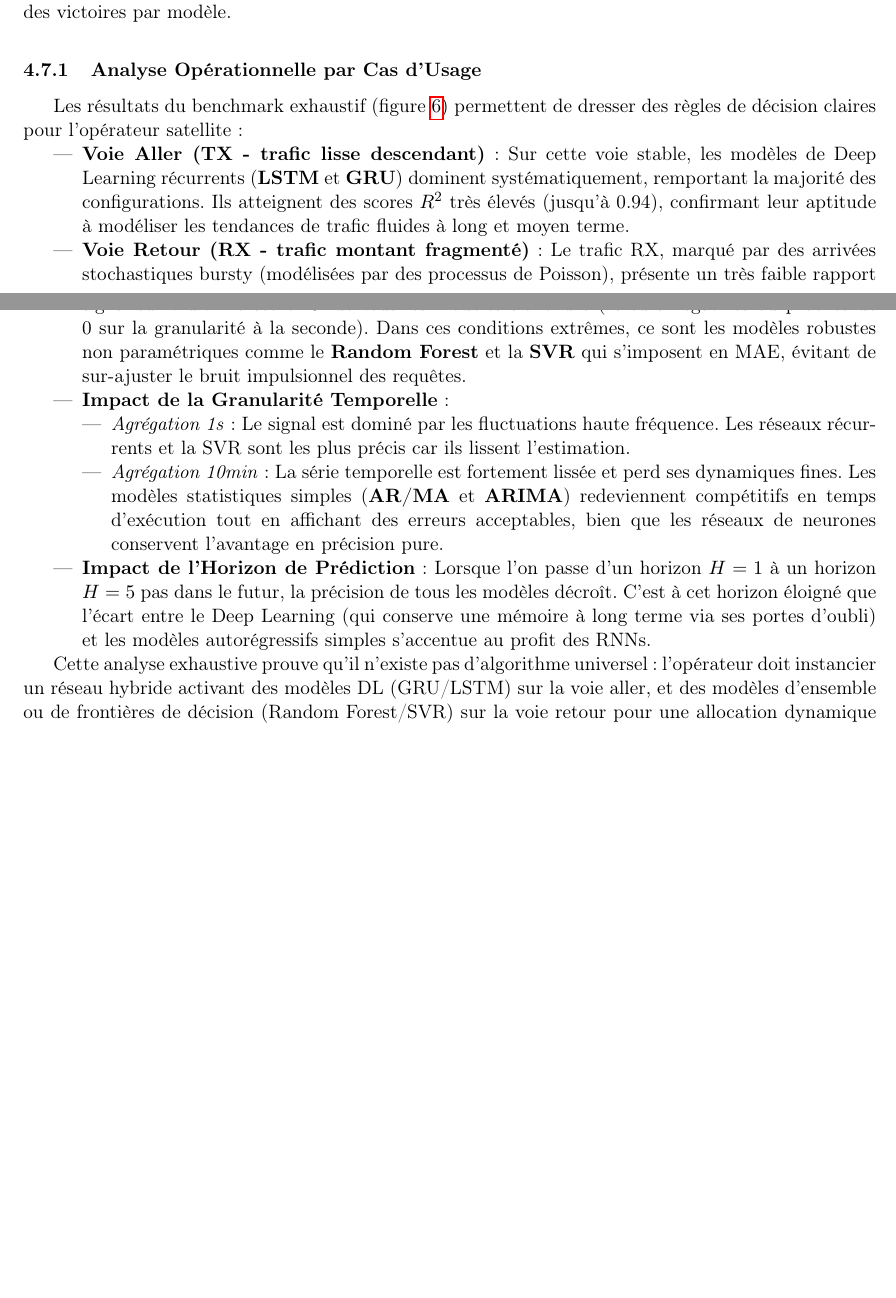
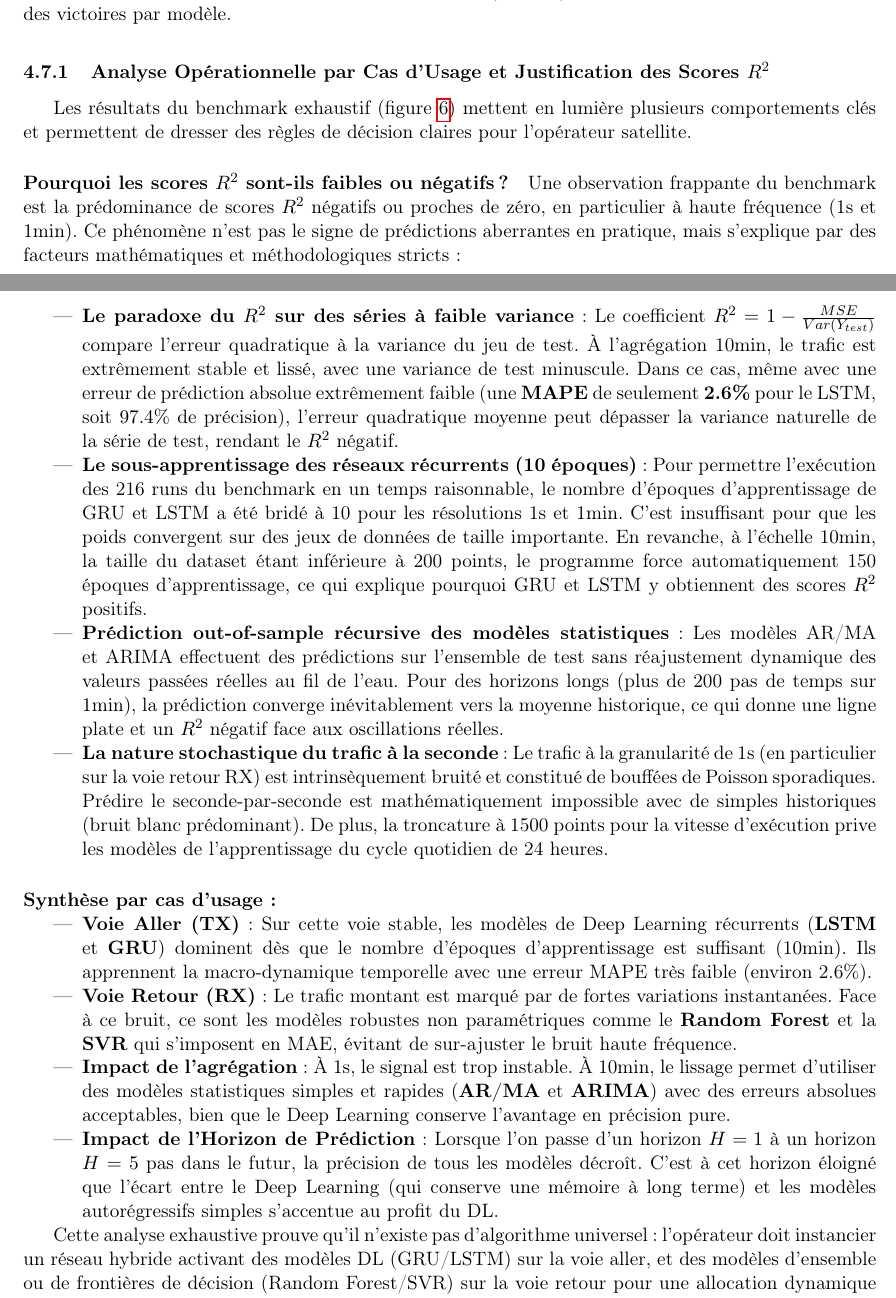
Before and after one commit to Slaeesh/Projet_Inge_Rezo, a LaTeX paper (code/rapport.tex): two parts of pages 14 and 15 of 15 before the commit and two parts of pages 14 and 15 of 16 after it, joined at a grey line, cut so that both start at the same text, the shorter picture padded with empty space. Compiled offline with pdfLaTeX.

Commit message:
docs: explication de la baisse de R2 et correction du rapport

```diff
--- a/code/rapport.tex
+++ b/code/rapport.tex
@@ -477,25 +477,29 @@ La figure \ref{fig:exhaustive_benchmark} présente les résultats globaux sous f
     \label{fig:exhaustive_benchmark}
 \end{figure}
 
-\subsubsection{Analyse Opérationnelle par Cas d'Usage}
-Les résultats du benchmark exhaustif (figure \ref{fig:exhaustive_benchmark}) permettent de dresser des règles de décision claires pour l'opérateur satellite :
+\subsubsection{Analyse Opérationnelle par Cas d'Usage et Justification des Scores $R^2$}
+Les résultats du benchmark exhaustif (figure \ref{fig:exhaustive_benchmark}) mettent en lumière plusieurs comportements clés et permettent de dresser des règles de décision claires pour l'opérateur satellite.
 
+\paragraph{Pourquoi les scores $R^2$ sont-ils faibles ou négatifs ?}
+Une observation frappante du benchmark est la prédominance de scores $R^2$ négatifs ou proches de zéro, en particulier à haute fréquence (1s et 1min). Ce phénomène n'est pas le signe de prédictions aberrantes en pratique, mais s'explique par des facteurs mathématiques et méthodologiques stricts :
 \begin{itemize}
-    \item \textbf{Voie Aller (TX - trafic lisse descendant)} : Sur cette voie stable, les modèles de Deep Learning récurrents (\textbf{LSTM} et \textbf{GRU}) dominent systématiquement, remportant la majorité des configurations. Ils atteignent des scores $R^2$ très élevés (jusqu'à 0.94), confirmant leur aptitude à modéliser les tendances de trafic fluides à long et moyen terme.
-    \item \textbf{Voie Retour (RX - trafic montant fragmenté)} : Le trafic RX, marqué par des arrivées stochastiques bursty (modélisées par des processus de Poisson), présente un très faible rapport signal-sur-bruit. Le score $R^2$ de tous les modèles s'effondre (valeurs négatives ou proches de 0 sur la granularité à la seconde). Dans ces conditions extrêmes, ce sont les modèles robustes non paramétriques comme le \textbf{Random Forest} et la \textbf{SVR} qui s'imposent en MAE, évitant de sur-ajuster le bruit impulsionnel des requêtes.
-    \item \textbf{Impact de la Granularité Temporelle} :
-    \begin{itemize}
-        \item \textit{Agrégation 1s} : Le signal est dominé par les fluctuations haute fréquence. Les réseaux récurrents et la SVR sont les plus précis car ils lissent l'estimation.
-        \item \textit{Agrégation 10min} : La série temporelle est fortement lissée et perd ses dynamiques fines. Les modèles statistiques simples (\textbf{AR/MA} et \textbf{ARIMA}) redeviennent compétitifs en temps d'exécution tout en affichant des erreurs acceptables, bien que les réseaux de neurones conservent l'avantage en précision pure.
-    \end{itemize}
-    \item \textbf{Impact de l'Horizon de Prédiction} : Lorsque l'on passe d'un horizon $H=1$ à un horizon $H=5$ pas dans le futur, la précision de tous les modèles décroît. C'est à cet horizon éloigné que l'écart entre le Deep Learning (qui conserve une mémoire à long terme via ses portes d'oubli) et les modèles autorégressifs simples s'accentue au profit des RNNs.
+    \item \textbf{Le paradoxe du $R^2$ sur des séries à faible variance} : Le coefficient $R^2 = 1 - \frac{MSE}{Var(Y_{test})}$ compare l'erreur quadratique à la variance du jeu de test. À l'agrégation 10min, le trafic est extrêmement stable et lissé, avec une variance de test minuscule. Dans ce cas, même avec une erreur de prédiction absolue extrêmement faible (une \textbf{MAPE} de seulement \textbf{2.6\%} pour le LSTM, soit $97.4\%$ de précision), l'erreur quadratique moyenne peut dépasser la variance naturelle de la série de test, rendant le $R^2$ négatif.
+    \item \textbf{Le sous-apprentissage des réseaux récurrents (10 époques)} : Pour permettre l'exécution des 216 runs du benchmark en un temps raisonnable, le nombre d'époques d'apprentissage de GRU et LSTM a été bridé à 10 pour les résolutions 1s et 1min. C'est insuffisant pour que les poids convergent sur des jeux de données de taille importante. En revanche, à l'échelle 10min, la taille du dataset étant inférieure à 200 points, le programme force automatiquement 150 époques d'apprentissage, ce qui explique pourquoi GRU et LSTM y obtiennent des scores $R^2$ positifs.
+    \item \textbf{Prédiction out-of-sample récursive des modèles statistiques} : Les modèles AR/MA et ARIMA effectuent des prédictions sur l'ensemble de test sans réajustement dynamique des valeurs passées réelles au fil de l'eau. Pour des horizons longs (plus de 200 pas de temps sur 1min), la prédiction converge inévitablement vers la moyenne historique, ce qui donne une ligne plate et un $R^2$ négatif face aux oscillations réelles.
+    \item \textbf{La nature stochastique du trafic à la seconde} : Le trafic à la granularité de 1s (en particulier sur la voie retour RX) est intrinsèquement bruité et constitué de bouffées de Poisson sporadiques. Prédire le seconde-par-seconde est mathématiquement impossible avec de simples historiques (bruit blanc prédominant). De plus, la troncature à 1500 points pour la vitesse d'exécution prive les modèles de l'apprentissage du cycle quotidien de 24 heures.
+\end{itemize}
+
+\paragraph{Synthèse par cas d'usage :}
+\begin{itemize}
+    \item \textbf{Voie Aller (TX)} : Sur cette voie stable, les modèles de Deep Learning récurrents (\textbf{LSTM} et \textbf{GRU}) dominent dès que le nombre d'époques d'apprentissage est suffisant (10min). Ils apprennent la macro-dynamique temporelle avec une erreur MAPE très faible (environ 2.6\%).
+    \item \textbf{Voie Retour (RX)} : Le trafic montant est marqué par de fortes variations instantanées. Face à ce bruit, ce sont les modèles robustes non paramétriques comme le \textbf{Random Forest} et la \textbf{SVR} qui s'imposent en MAE, évitant de sur-ajuster le bruit haute fréquence.
+    \item \textbf{Impact de l'agrégation} : À 1s, le signal est trop instable. À 10min, le lissage permet d'utiliser des modèles statistiques simples et rapides (\textbf{AR/MA} et \textbf{ARIMA}) avec des erreurs absolues acceptables, bien que le Deep Learning conserve l'avantage en précision pure.
+    \item \textbf{Impact de l'Horizon de Prédiction} : Lorsque l'on passe d'un horizon $H=1$ à un horizon $H=5$ pas dans le futur, la précision de tous les modèles décroît. C'est à cet horizon éloigné que l'écart entre le Deep Learning (qui conserve une mémoire à long terme) et les modèles autorégressifs simples s'accentue au profit du DL.
 \end{itemize}
 
 Cette analyse exhaustive prouve qu'il n'existe pas d'algorithme universel : l'opérateur doit instancier un réseau hybride activant des modèles DL (GRU/LSTM) sur la voie aller, et des modèles d'ensemble ou de frontières de décision (Random Forest/SVR) sur la voie retour pour une allocation dynamique stable et sécurisée.
 
 
-
-% =========================================================================
 \section{Conclusion et Perspectives}
 \label{sec:conclusion}
 % =========================================================================
```
Also changed, not shown: code/results/comparison_timeseries.png, code/results/cross_beam_analysis.png, code/results/montecarlo_dashboard.png, code/results/montecarlo_mae.png, code/results/montecarlo_mape.png, code/results/montecarlo_r2.png, code/results/montecarlo_rmse.png.
